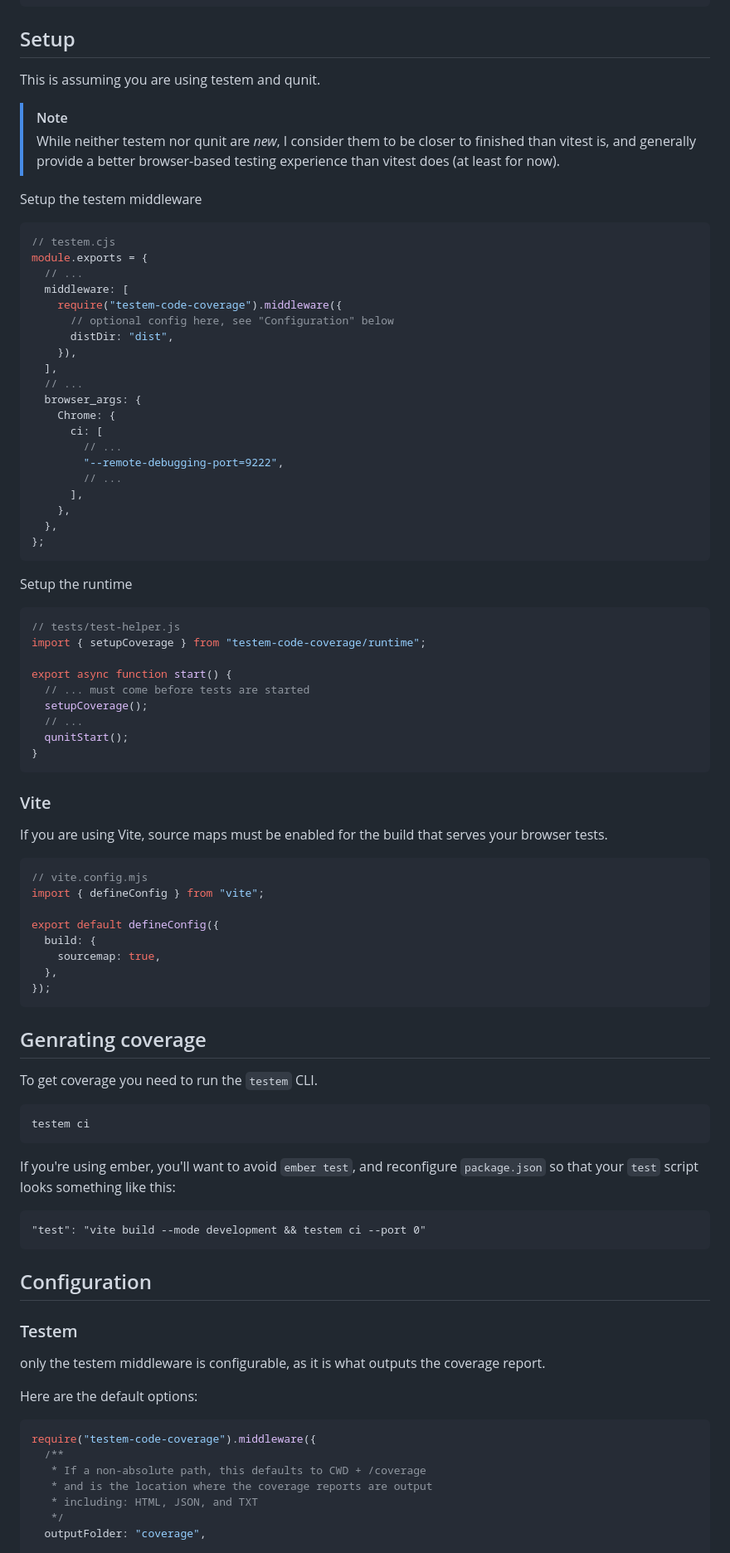
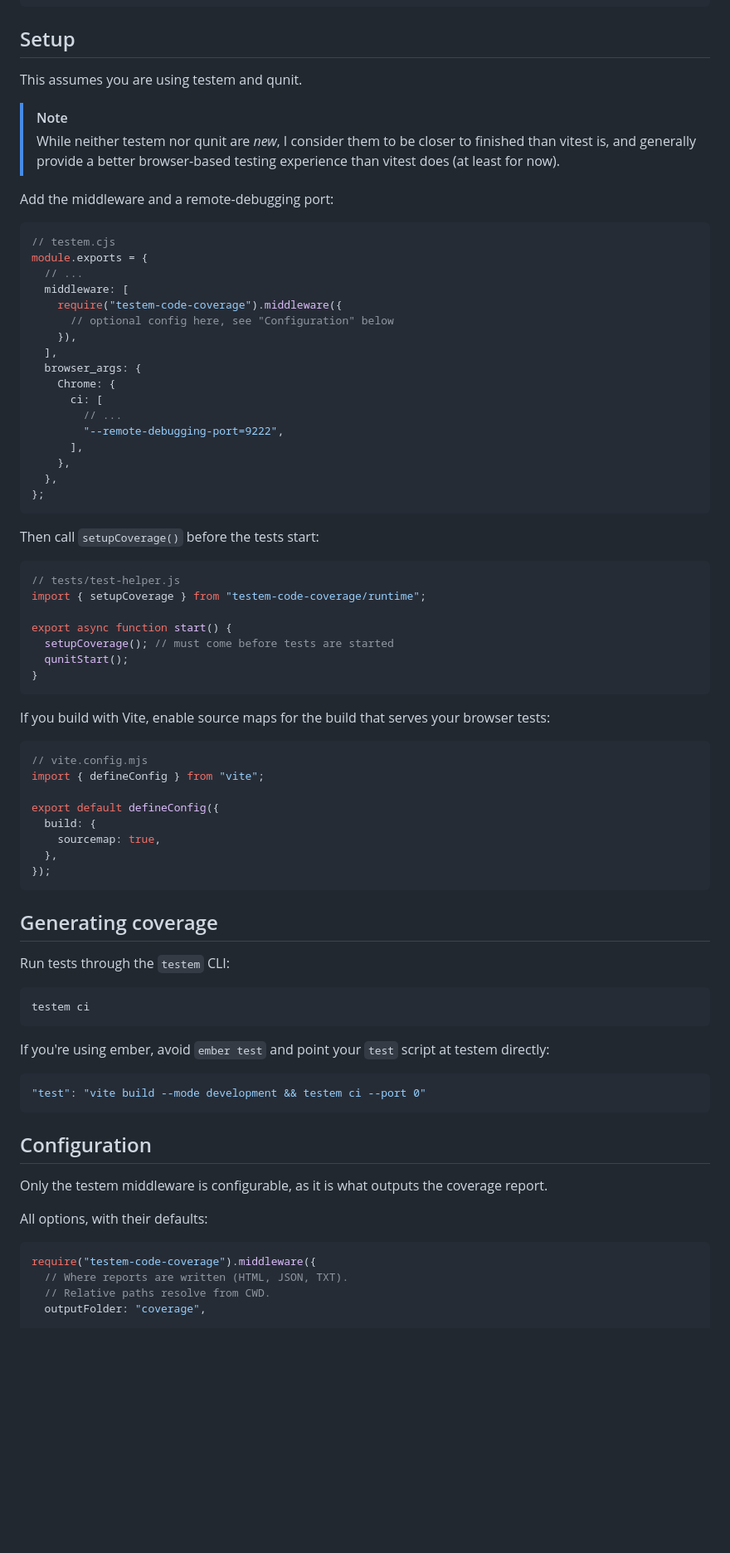
Before and after one commit to NullVoxPopuli/testem-code-coverage, a Markdown page: README.md, the part around one of its changes. Shown at 83% size. Rendered like a GitHub page; blank space fills up the shorter version.

````diff
--- a/README.md
+++ b/README.md
@@ -14,12 +14,12 @@ npm add "github:NullVoxPopuli/testem-code-coverage#main"
 
 ## Setup
 
-This is assuming you are using testem and qunit.
+This assumes you are using testem and qunit.
 
 > [!NOTE]
 > While neither testem nor qunit are _new_, I consider them to be closer to finished than vitest is, and generally provide a better browser-based testing experience than vitest does (at least for now).
 
-Setup the testem middleware
+Add the middleware and a remote-debugging port:
 
 ```js
 // testem.cjs
@@ -28,39 +28,32 @@ module.exports = {
   middleware: [
     require("testem-code-coverage").middleware({
       // optional config here, see "Configuration" below
-      distDir: "dist",
     }),
   ],
-  // ...
   browser_args: {
     Chrome: {
       ci: [
         // ...
         "--remote-debugging-port=9222",
-        // ...
       ],
     },
   },
 };
 ```
 
-Setup the runtime
+Then call `setupCoverage()` before the tests start:
 
 ```js
 // tests/test-helper.js
 import { setupCoverage } from "testem-code-coverage/runtime";
 
 export async function start() {
-  // ... must come before tests are started
-  setupCoverage();
-  // ...
+  setupCoverage(); // must come before tests are started
   qunitStart();
 }
 ```
 
-### Vite
-
-If you are using Vite, source maps must be enabled for the build that serves your browser tests.
+If you build with Vite, enable source maps for the build that serves your browser tests:
 
 ```js
 // vite.config.mjs
@@ -73,34 +66,29 @@ export default defineConfig({
 });
 ```
 
-## Genrating coverage
+## Generating coverage
 
-To get coverage you need to run the `testem` CLI.
+Run tests through the `testem` CLI:
 
 ```bash
 testem ci
 ```
 
-If you're using ember, you'll want to avoid `ember test`, and reconfigure `package.json` so that your `test` script looks something like this:
+If you're using ember, avoid `ember test` and point your `test` script at testem directly:
 
-```
+```json
 "test": "vite build --mode development && testem ci --port 0"
 ```
 
 ## Configuration
 
-### Testem
+Only the testem middleware is configurable, as it is what outputs the coverage report.
 
-only the testem middleware is configurable, as it is what outputs the coverage report.
-
-Here are the default options:
+All options, with their defaults:
 
 ```js
 require("testem-code-coverage").middleware({
-  /**
-   * If a non-absolute path, this defaults to CWD + /coverage
-   * and is the location where the coverage reports are output
-   * including: HTML, JSON, and TXT
-   */
+  // Where reports are written (HTML, JSON, TXT).
+  // Relative paths resolve from CWD.
   outputFolder: "coverage",
 
````
Also changed, not shown: other parts of README.md (+20 -101 lines).
